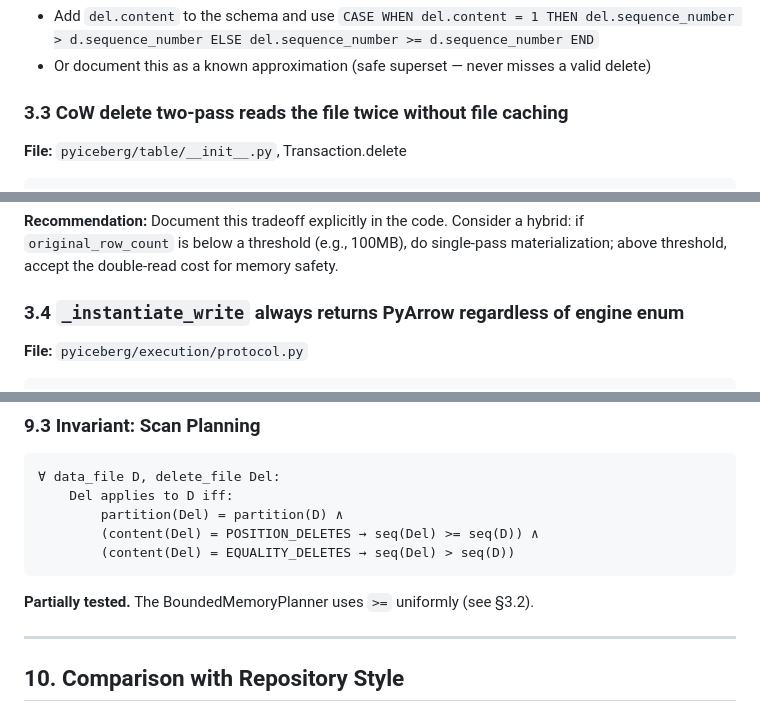
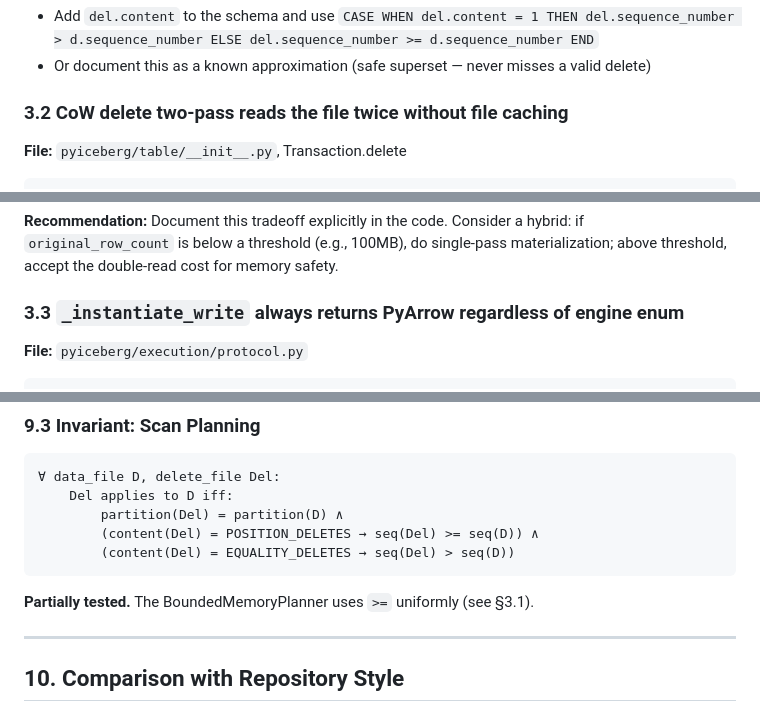
Before and after one commit to qzyu999/iceberg-notes, a Markdown page: pyiceberg_datafusion/pluggable_backend_review_pt11.md, 3 parts joined by grey strips. Drawn GitHub-style.

````diff
--- a/pyiceberg_datafusion/pluggable_backend_review_pt11.md
+++ b/pyiceberg_datafusion/pluggable_backend_review_pt11.md
@@ -118,7 +111,7 @@ However, there is a subtlety: for **equality deletes**, the spec says the delete
 - Add `del.content` to the schema and use `CASE WHEN del.content = 1 THEN del.sequence_number > d.sequence_number ELSE del.sequence_number >= d.sequence_number END`
 - Or document this as a known approximation (safe superset — never misses a valid delete)
 
-### 3.3 CoW delete two-pass reads the file twice without file caching
+### 3.2 CoW delete two-pass reads the file twice without file caching
 
 **File:** `pyiceberg/table/__init__.py`, Transaction.delete
 
@@ -140,7 +133,7 @@ batches_pass2 = backends.read.read_parquet(...)
 
 **Recommendation:** Document this tradeoff explicitly in the code. Consider a hybrid: if `original_row_count` is below a threshold (e.g., 100MB), do single-pass materialization; above threshold, accept the double-read cost for memory safety.
 
-### 3.4 `_instantiate_write` always returns PyArrow regardless of engine enum
+### 3.3 `_instantiate_write` always returns PyArrow regardless of engine enum
 
 **File:** `pyiceberg/execution/protocol.py`
 
@@ -394,7 +368,7 @@ This is **tested** in `test_combined_deletes.py` and the NULL-matching tests.
         (content(Del) = EQUALITY_DELETES → seq(Del) > seq(D))
 ```
 
-**Partially tested.** The BoundedMemoryPlanner uses `>=` uniformly (see §3.2).
+**Partially tested.** The BoundedMemoryPlanner uses `>=` uniformly (see §3.1).
 
 ---
 
````
Also changed, not shown: other parts of pyiceberg_datafusion/pluggable_backend_review_pt11.md (+7 -33 lines).
